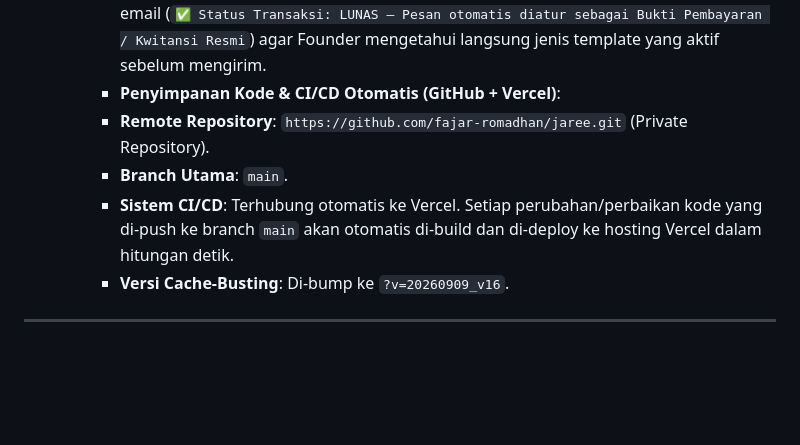
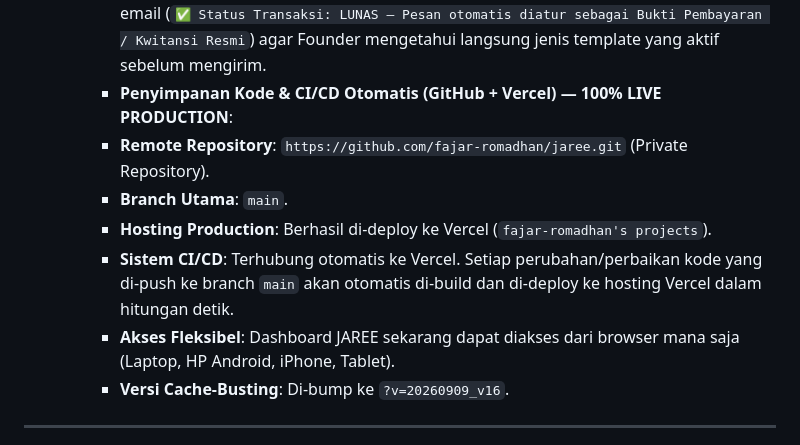
Before and after one commit to fajar-romadhan/jaree, a Markdown page: PROGRESS.md, the part around the change. GitHub-like rendering; blank space fills up the shorter version.

Commit message:
docs: finalize deployment to Vercel production

```diff
--- a/PROGRESS.md
+++ b/PROGRESS.md
@@ -368,10 +368,12 @@ Bagian ini mencatat seluruh bug yang pernah terjadi agar **TIDAK PERNAH DIULANGI
       - **Bebas Instruksi Penagihan jika Lunas**: Jika transaksi / invoice berstatus `Lunas` (`paid` atau `completed`), teks email otomatis diubah menjadi **Kwitansi / Bukti Pembayaran Resmi**. Kalimat tagihan seperti *"Mohon lakukan transfer ke SeaBank..."* otomatis **dihilangkan 100%**.
       - **Draf Kwitansi Resmi**: Menampilkan ucapan terima kasih atas pembayaran yang diterima, tanggal pembayaran terverifikasi, periode masa aktif layanan yang sudah aktif tanpa jeda, serta nomor invoice sebagai tanda terima digital.
       - **Indikator Transparansi Modal**: Ditambahkan badge status transaksi hijau pada modal email (`✅ Status Transaksi: LUNAS — Pesan otomatis diatur sebagai Bukti Pembayaran / Kwitansi Resmi`) agar Founder mengetahui langsung jenis template yang aktif sebelum mengirim.
-     - **Penyimpanan Kode & CI/CD Otomatis (GitHub + Vercel)**:
+     - **Penyimpanan Kode & CI/CD Otomatis (GitHub + Vercel) — 100% LIVE PRODUCTION**:
       - **Remote Repository**: `https://github.com/fajar-romadhan/jaree.git` (Private Repository).
       - **Branch Utama**: `main`.
+      - **Hosting Production**: Berhasil di-deploy ke Vercel (`fajar-romadhan's projects`).
       - **Sistem CI/CD**: Terhubung otomatis ke Vercel. Setiap perubahan/perbaikan kode yang di-push ke branch `main` akan otomatis di-build dan di-deploy ke hosting Vercel dalam hitungan detik.
+      - **Akses Fleksibel**: Dashboard JAREE sekarang dapat diakses dari browser mana saja (Laptop, HP Android, iPhone, Tablet).
      - **Versi Cache-Busting**: Di-bump ke `?v=20260909_v16`.
 
 ---
```
